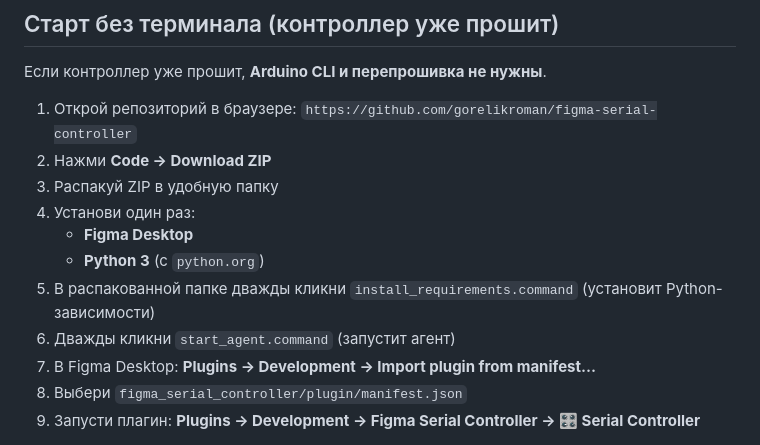
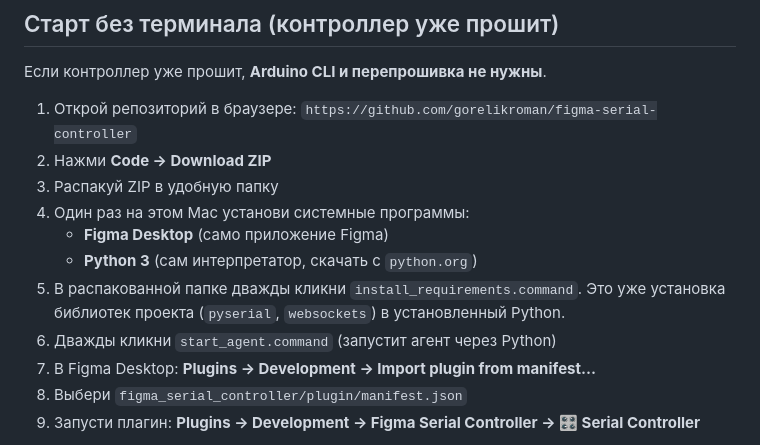
Before and after one commit to gorelikroman/figma-serial-controller, a Markdown page: README.md, the part around the change. Rendered like a GitHub page.

Commit message:
Clarify one-time installs vs Python dependencies in quick start

```diff
--- a/README.md
+++ b/README.md
@@ -15,11 +15,12 @@ Python-агент обрабатывает их (акселерация энко
 1. Открой репозиторий в браузере: `https://github.com/gorelikroman/figma-serial-controller`
 2. Нажми **Code → Download ZIP**
 3. Распакуй ZIP в удобную папку
-4. Установи один раз:
-    - **Figma Desktop**
-    - **Python 3** (с `python.org`)
-5. В распакованной папке дважды кликни `install_requirements.command` (установит Python-зависимости)
-6. Дважды кликни `start_agent.command` (запустит агент)
+4. Один раз на этом Mac установи системные программы:
+    - **Figma Desktop** (само приложение Figma)
+    - **Python 3** (сам интерпретатор, скачать с `python.org`)
+5. В распакованной папке дважды кликни `install_requirements.command`.
+   Это уже установка библиотек проекта (`pyserial`, `websockets`) в установленный Python.
+6. Дважды кликни `start_agent.command` (запустит агент через Python)
 7. В Figma Desktop: **Plugins → Development → Import plugin from manifest...**
 8. Выбери `figma_serial_controller/plugin/manifest.json`
 9. Запусти плагин: **Plugins → Development → Figma Serial Controller → 🎛 Serial Controller**
```
